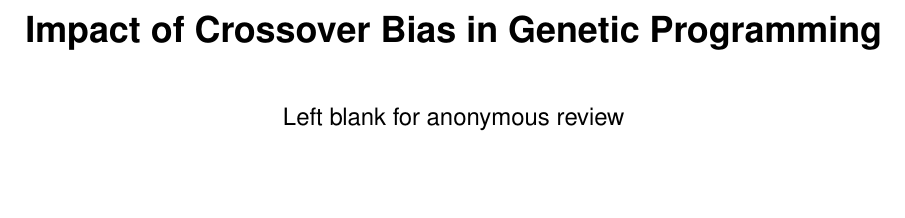
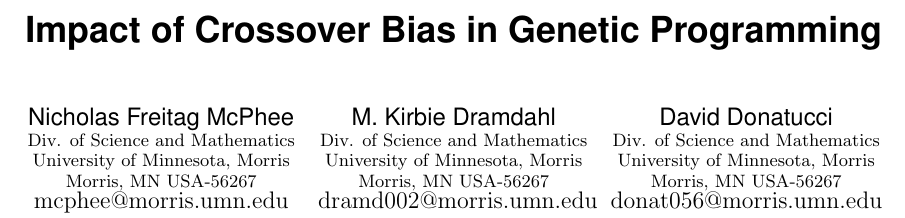
Before and after one commit to NicMcPhee/XO-bias-study, a LaTeX paper (LaTeX/Research_2015.tex): part of page 1 of 8, cut so that both start at the same text, the shorter picture padded with empty space. Compiled offline with pdfLaTeX.

Commit message:
Re-inserted the authors.

```diff
--- a/LaTeX/Research_2015.tex
+++ b/LaTeX/Research_2015.tex
@@ -23,43 +23,27 @@
 
 \title{Impact of Crossover Bias in Genetic Programming}
 
-\numberofauthors{1}
-\author{Left blank for anonymous review}
-
-%\numberofauthors{1}
-%\author{
-%\alignauthor
-%Nicholas Freitag McPhee, M. Kirbie Dramdahl, David Donatucci\\
-%	\affaddr{Division of Science and Mathematics}\\
-%	\affaddr{University of Minnesota, Morris}\\
-%	\affaddr{Morris, MN USA-56267}\\
-%	\email{\{mcphee, dramd002, donat056\}@morris.umn.edu}
-%}
-
-% This is more like how it "should" be done, but I think the previous approach might look nicer. They
-% may force us to change it, though, to make it easier to scrape information.
-
-%\numberofauthors{3}
-%\author{
-%\alignauthor
-%Nicholas Freitag McPhee\\
-%	\affaddr{Division of Science and Mathematics}\\
-%	\affaddr{University of Minnesota, Morris}\\
-%	\affaddr{Morris, MN USA-56267}\\
-%	\email{mcphee@morris.umn.edu}
-%\alignauthor
-%M. Kirbie Dramdahl\\
-%	\affaddr{Division of Science and Mathematics}\\
-%	\affaddr{University of Minnesota, Morris}\\
-%	\affaddr{Morris, MN USA-56267}\\
-%	\email{dramd002@morris.umn.edu}
-%\alignauthor
-%David Donatucci\\
-%	\affaddr{Division of Science and Mathematics}\\
-%	\affaddr{University of Minnesota, Morris}\\
-%	\affaddr{Morris, MN USA-56267}\\
-%	\email{donat056@morris.umn.edu}
-%}
+\numberofauthors{3}
+\author{
+\alignauthor
+Nicholas Freitag McPhee\\
+	\affaddr{\normalsize Div. of Science and Mathematics}\\
+	\affaddr{\normalsize University of Minnesota, Morris}\\
+	\affaddr{\normalsize Morris, MN USA-56267}\\
+	\email{\large mcphee@morris.umn.edu}
+\alignauthor
+M. Kirbie Dramdahl\\
+	\affaddr{\normalsize Div. of Science and Mathematics}\\
+	\affaddr{\normalsize University of Minnesota, Morris}\\
+	\affaddr{\normalsize Morris, MN USA-56267}\\
+	\email{\large dramd002@morris.umn.edu}
+\alignauthor
+David Donatucci\\
+	\affaddr{\normalsize Div. of Science and Mathematics}\\
+	\affaddr{\normalsize University of Minnesota, Morris}\\
+	\affaddr{\normalsize Morris, MN USA-56267}\\
+	\email{\large donat056@morris.umn.edu}
+}
 
 \date{}
 
```
